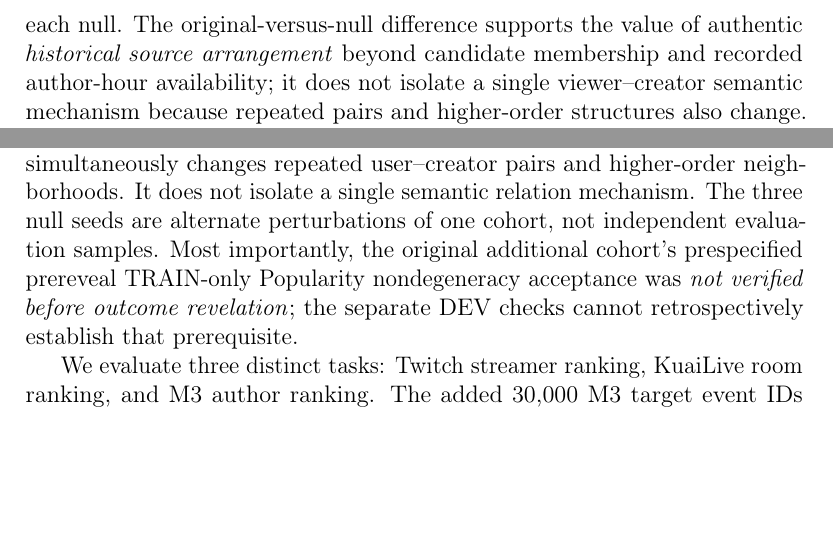
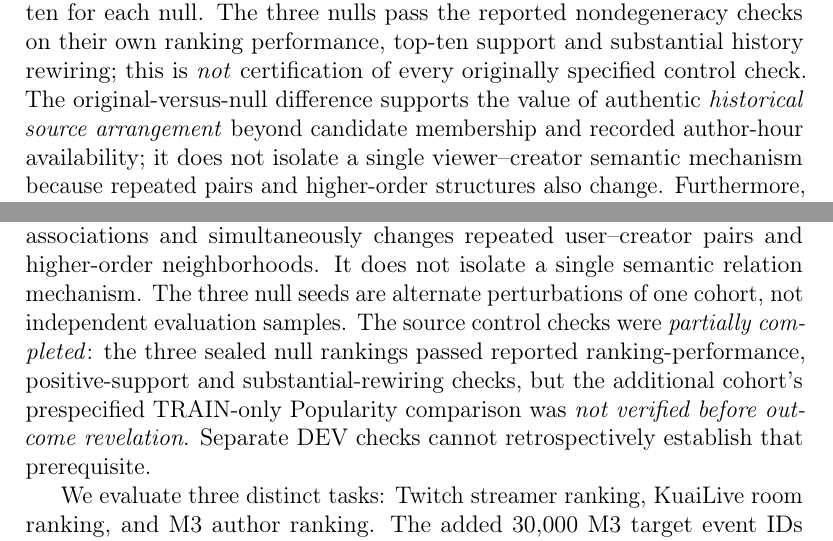
Before and after one commit to mzch0210/KuaiLive-Agent, a LaTeX paper (manuscript/kbs_latex/main.tex): two parts of pages 27 and 31 of 37 before the commit and two parts of pages 26 and 31 of 37 after it, joined at a grey line, cut at the place of the change, the shorter picture padded with empty space. Compiled offline with pdfLaTeX.

Commit message:
fix(kbs-n12-v0): correct abstract DEV denominator and precise H1/H2 evidence boundaries

```diff
--- a/manuscript/kbs_latex/main.tex
+++ b/manuscript/kbs_latex/main.tex
@@ -560,7 +560,7 @@ Authentic minus mean null & $\mathbf{+0.031145}$ & $[+0.027389,+0.035098]$ \\
 \end{tabular}
 \end{table}
 
-The constrained rewiring replaces approximately 76.78--76.80\% of eligible historical relation edges yet leaves over 1,900 relevant targets in the top ten for each null. The original-versus-null difference supports the value of authentic \emph{historical source arrangement} beyond candidate membership and recorded author-hour availability; it does not isolate a single viewer--creator semantic mechanism because repeated pairs and higher-order structures also change. Furthermore, the cohort-specific TRAIN-only Popularity margin included among the \emph{original pre-unseal acceptance conditions} was \emph{not measured and sealed before target reveal}. Its earlier DEV counterpart and partial null nondegeneracy diagnostics do not certify the unfulfilled condition (Supplementary S10.16--S10.18). This result is a fixed-source-period historical validity check, not later-period external validation.
+The constrained rewiring replaces approximately 76.78--76.80\% of eligible historical relation edges yet leaves 1,903--1,913 relevant targets in the top ten for each null. The three nulls pass the reported nondegeneracy checks on their own ranking performance, top-ten support and substantial history rewiring; this is \emph{not} certification of every originally specified control check. The original-versus-null difference supports the value of authentic \emph{historical source arrangement} beyond candidate membership and recorded author-hour availability; it does not isolate a single viewer--creator semantic mechanism because repeated pairs and higher-order structures also change. Furthermore, the cohort-specific TRAIN-only Popularity margin included among the \emph{original pre-unseal acceptance conditions} was \emph{not measured and sealed before target reveal}. Its earlier DEV counterpart and partial null nondegeneracy diagnostics do not certify the unfulfilled condition (Supplementary S10.16--S10.18). This result is a fixed-source-period historical validity check, not later-period external validation.
 
 \paragraph{Supporting source and composition analyses.}
 The separate 1,024-request M3 DEV history study provides consistent source sensitivity on common full-active candidates: across three null seeds, the original Full-minus-null gain ranges from $+0.032858$ to $+0.035544$, with positive paired intervals (Supplementary S10.14 and S10.18). The DEV cohort's TRAIN-only Popularity control passed its own nonfloor requirement, which is \emph{not} transferable as certification for the additional-target study.
@@ -619,7 +619,7 @@ The main 30,000-target F/S result concerns two \emph{complete, development-froze
 \subsection{Source Validity, Evaluation Limits and Actual Operating Conditions}
 \label{sec:discussion-validity}
 
-Under an unchanged present-time full candidate set and the same Memory scoring rule, authentic viewer--creator history outperforms historical randomizations that respect specified closed-hour, time and activity constraints. This supplies an independent reason to regard the fixed Memory expert as carrying information beyond contemporary candidate availability. The intervention, however, rewires a substantial fraction of eligible historical associations and simultaneously changes repeated user--creator pairs and higher-order neighborhoods. It does not isolate a single semantic relation mechanism. The three null seeds are alternate perturbations of one cohort, not independent evaluation samples. Most importantly, the original additional cohort's prespecified prereveal TRAIN-only Popularity nondegeneracy acceptance was \emph{not verified before outcome revelation}; the separate DEV checks cannot retrospectively establish that prerequisite.
+Under an unchanged present-time full candidate set and the same Memory scoring rule, authentic viewer--creator history outperforms historical randomizations that respect specified closed-hour, time and activity constraints. This supplies an independent reason to regard the fixed Memory expert as carrying information beyond contemporary candidate availability. The intervention, however, rewires a substantial fraction of eligible historical associations and simultaneously changes repeated user--creator pairs and higher-order neighborhoods. It does not isolate a single semantic relation mechanism. The three null seeds are alternate perturbations of one cohort, not independent evaluation samples. The source control checks were \emph{partially completed}: the three sealed null rankings passed reported ranking-performance, positive-support and substantial-rewiring checks, but the additional cohort's prespecified TRAIN-only Popularity comparison was \emph{not verified before outcome revelation}. Separate DEV checks cannot retrospectively establish that prerequisite.
 
 We evaluate three distinct tasks: Twitch streamer ranking, KuaiLive room ranking, and M3 author ranking. The added 30,000 M3 target event IDs exclude those previously evaluated, but share the source recording period and may overlap in viewers and their historical information; the nested 4,096-target source check is part of that same additional cohort. The protocols therefore support a scoped claim about offline event-level NDCG@10, not causal online user outcomes or independent temporal external generalization. Observed single-positive ranking targets may additionally reflect the system that exposed items to users, so this utility cannot be equated automatically with user welfare or long-term retention.
 
```
Also changed, not shown: manuscript/kbs_latex/main.tex (4 more changed lines).
